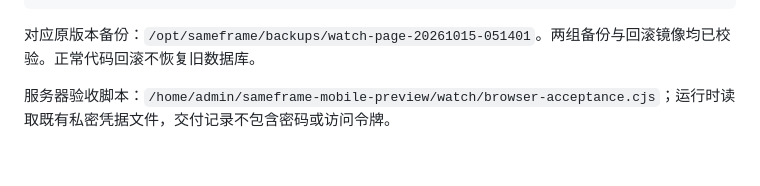
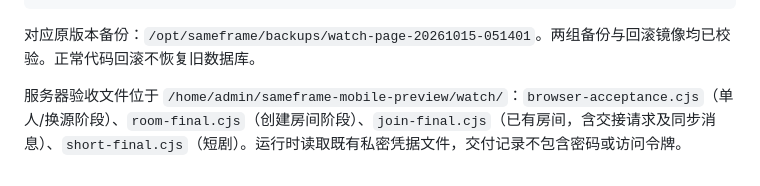
Before and after one commit to kawaiilord/devbox, a Markdown page: docs/changes/2026-10-15-watch-page.md, the part around the change. GitHub-like rendering.

Commit message:
docs: clarify scoped browser acceptance scripts [skip ci]

````diff
--- a/docs/changes/2026-10-15-watch-page.md
+++ b/docs/changes/2026-10-15-watch-page.md
@@ -96,4 +96,4 @@ python3 /opt/sameframe/releases/watch-page-ab8b4530d697bfab5194a717ffe61f7b6225f
 ```
 对应原版本备份：`/opt/sameframe/backups/watch-page-20261015-051401`。两组备份与回滚镜像均已校验。正常代码回滚不恢复旧数据库。
 
-服务器验收脚本：`/home/admin/sameframe-mobile-preview/watch/browser-acceptance.cjs`；运行时读取既有私密凭据文件，交付记录不包含密码或访问令牌。
+服务器验收文件位于 `/home/admin/sameframe-mobile-preview/watch/`：`browser-acceptance.cjs`（单人/换源阶段）、`room-final.cjs`（创建房间阶段）、`join-final.cjs`（已有房间，含交接请求及同步消息）、`short-final.cjs`（短剧）。运行时读取既有私密凭据文件，交付记录不包含密码或访问令牌。
````
